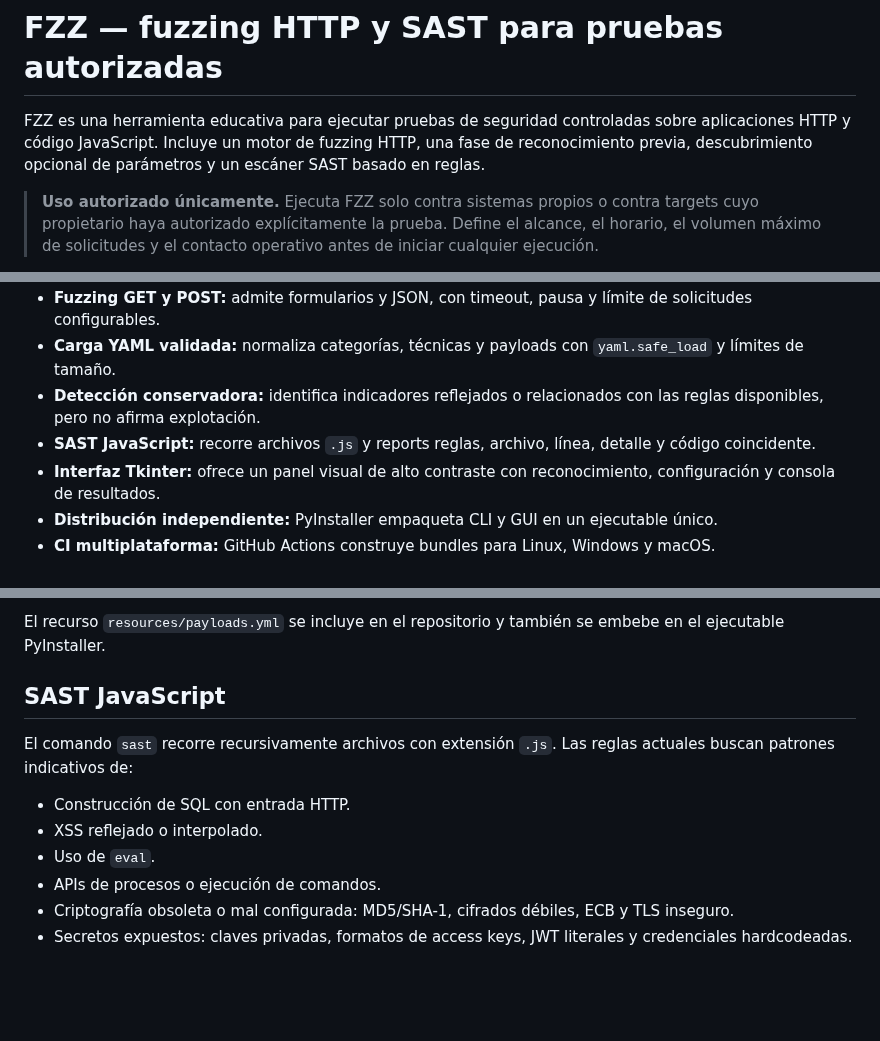
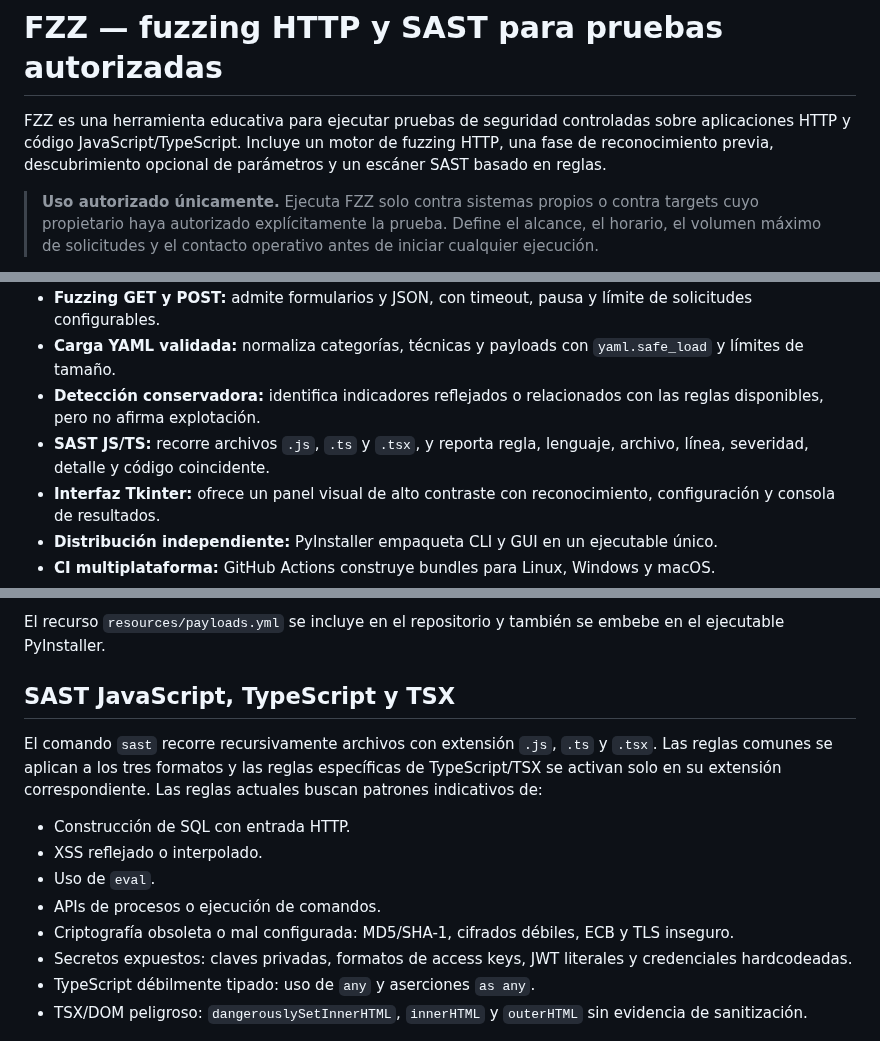
Before and after one commit to hubgunter4-ops/FZZ, a Markdown page: README.md, 3 parts joined by grey strips. GitHub-like rendering; blank space fills up the shorter version.

Commit message:
feat: extend SAST to TypeScript and TSX

```diff
--- a/README.md
+++ b/README.md
@@ -1,6 +1,6 @@
 # FZZ — fuzzing HTTP y SAST para pruebas autorizadas
 
-FZZ es una herramienta educativa para ejecutar pruebas de seguridad controladas sobre aplicaciones HTTP y código JavaScript. Incluye un motor de fuzzing HTTP, una fase de reconocimiento previa, descubrimiento opcional de parámetros y un escáner SAST basado en reglas.
+FZZ es una herramienta educativa para ejecutar pruebas de seguridad controladas sobre aplicaciones HTTP y código JavaScript/TypeScript. Incluye un motor de fuzzing HTTP, una fase de reconocimiento previa, descubrimiento opcional de parámetros y un escáner SAST basado en reglas.
 
 > **Uso autorizado únicamente.** Ejecuta FZZ solo contra sistemas propios o contra targets cuyo propietario haya autorizado explícitamente la prueba. Define el alcance, el horario, el volumen máximo de solicitudes y el contacto operativo antes de iniciar cualquier ejecución.
 
@@ -26,7 +26,7 @@ _Ejemplo del reporte Markdown/JSON: baseline, resumen de confianza y contexto pa
 - **Fuzzing GET y POST:** admite formularios y JSON, con timeout, pausa y límite de solicitudes configurables.
 - **Carga YAML validada:** normaliza categorías, técnicas y payloads con `yaml.safe_load` y límites de tamaño.
 - **Detección conservadora:** identifica indicadores reflejados o relacionados con las reglas disponibles, pero no afirma explotación.
-- **SAST JavaScript:** recorre archivos `.js` y reports reglas, archivo, línea, detalle y código coincidente.
+- **SAST JS/TS:** recorre archivos `.js`, `.ts` y `.tsx`, y reporta regla, lenguaje, archivo, línea, severidad, detalle y código coincidente.
 - **Interfaz Tkinter:** ofrece un panel visual de alto contraste con reconocimiento, configuración y consola de resultados.
 - **Distribución independiente:** PyInstaller empaqueta CLI y GUI en un ejecutable único.
 - **CI multiplataforma:** GitHub Actions construye bundles para Linux, Windows y macOS.
@@ -334,9 +334,9 @@ FZZ valida el documento con `yaml.safe_load`. Los valores de payload pueden ser
 
 El recurso `resources/payloads.yml` se incluye en el repositorio y también se embebe en el ejecutable PyInstaller.
 
-## SAST JavaScript
+## SAST JavaScript, TypeScript y TSX
 
-El comando `sast` recorre recursivamente archivos con extensión `.js`. Las reglas actuales buscan patrones indicativos de:
+El comando `sast` recorre recursivamente archivos con extensión `.js`, `.ts` y `.tsx`. Las reglas comunes se aplican a los tres formatos y las reglas específicas de TypeScript/TSX se activan solo en su extensión correspondiente. Las reglas actuales buscan patrones indicativos de:
 
 - Construcción de SQL con entrada HTTP.
 - XSS reflejado o interpolado.
@@ -344,6 +344,8 @@ El comando `sast` recorre recursivamente archivos con extensión `.js`. Las regl
 - APIs de procesos o ejecución de comandos.
 - Criptografía obsoleta o mal configurada: MD5/SHA-1, cifrados débiles, ECB y TLS inseguro.
 - Secretos expuestos: claves privadas, formatos de access keys, JWT literales y credenciales hardcodeadas.
+- TypeScript débilmente tipado: uso de `any` y aserciones `as any`.
+- TSX/DOM peligroso: `dangerouslySetInnerHTML`, `innerHTML` y `outerHTML` sin evidencia de sanitización.
 
 ![Vista SAST de FZZ](docs/images/fzz-sast.png)
 
```
Also changed, not shown: other parts of README.md (+2 -2 lines), docs/images/fzz-sast.png, 5 other files.
